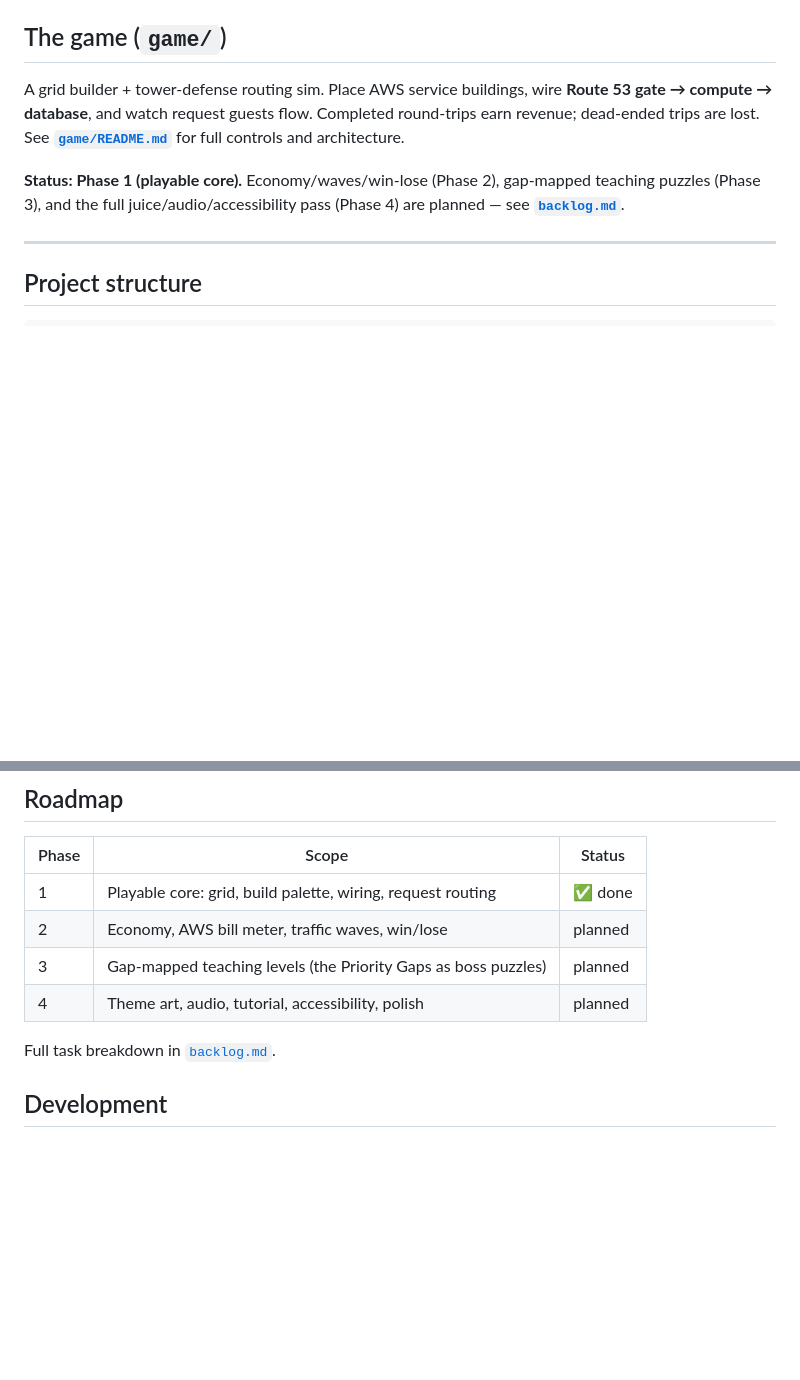
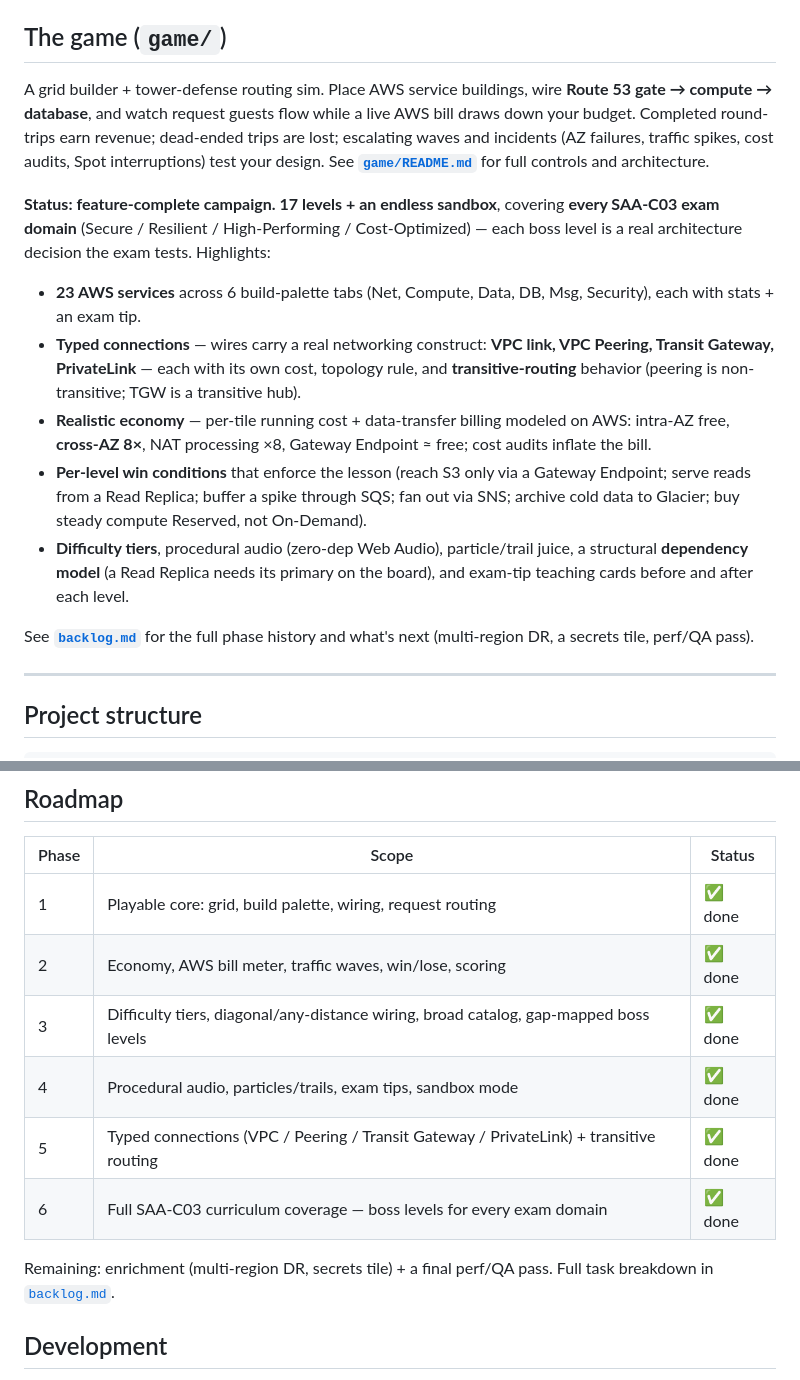
Before and after one commit to EDOS-Engineering/rackoon-tycoon, a Markdown page: README.md, 2 parts joined by grey strips. Drawn GitHub-style; blank space fills up the shorter version.

```diff
--- a/README.md
+++ b/README.md
@@ -39,9 +39,17 @@ Gap-driven SAA-C03 reference. Highlights:
 
 ## The game (`game/`)
 
-A grid builder + tower-defense routing sim. Place AWS service buildings, wire **Route 53 gate → compute → database**, and watch request guests flow. Completed round-trips earn revenue; dead-ended trips are lost. See **[`game/README.md`](game/README.md)** for full controls and architecture.
+A grid builder + tower-defense routing sim. Place AWS service buildings, wire **Route 53 gate → compute → database**, and watch request guests flow while a live AWS bill draws down your budget. Completed round-trips earn revenue; dead-ended trips are lost; escalating waves and incidents (AZ failures, traffic spikes, cost audits, Spot interruptions) test your design. See **[`game/README.md`](game/README.md)** for full controls and architecture.
 
-**Status: Phase 1 (playable core).** Economy/waves/win-lose (Phase 2), gap-mapped teaching puzzles (Phase 3), and the full juice/audio/accessibility pass (Phase 4) are planned — see **[`backlog.md`](backlog.md)**.
+**Status: feature-complete campaign.** **17 levels + an endless sandbox**, covering **every SAA-C03 exam domain** (Secure / Resilient / High-Performing / Cost-Optimized) — each boss level is a real architecture decision the exam tests. Highlights:
+
+- **23 AWS services** across 6 build-palette tabs (Net, Compute, Data, DB, Msg, Security), each with stats + an exam tip.
+- **Typed connections** — wires carry a real networking construct: **VPC link, VPC Peering, Transit Gateway, PrivateLink** — each with its own cost, topology rule, and **transitive-routing** behavior (peering is non-transitive; TGW is a transitive hub).
+- **Realistic economy** — per-tile running cost + data-transfer billing modeled on AWS: intra-AZ free, **cross-AZ 8×**, NAT processing ×8, Gateway Endpoint ≈ free; cost audits inflate the bill.
+- **Per-level win conditions** that enforce the lesson (reach S3 only via a Gateway Endpoint; serve reads from a Read Replica; buffer a spike through SQS; fan out via SNS; archive cold data to Glacier; buy steady compute Reserved, not On-Demand).
+- **Difficulty tiers**, procedural audio (zero-dep Web Audio), particle/trail juice, a structural **dependency model** (a Read Replica needs its primary on the board), and exam-tip teaching cards before and after each level.
+
+See **[`backlog.md`](backlog.md)** for the full phase history and what's next (multi-region DR, a secrets tile, perf/QA pass).
 
 ---
 
@@ -64,11 +72,13 @@ A grid builder + tower-defense routing sim. Place AWS service buildings, wire **
 | Phase | Scope | Status |
 |------|-------|--------|
 | 1 | Playable core: grid, build palette, wiring, request routing | ✅ done |
-| 2 | Economy, AWS bill meter, traffic waves, win/lose | planned |
-| 3 | Gap-mapped teaching levels (the Priority Gaps as boss puzzles) | planned |
-| 4 | Theme art, audio, tutorial, accessibility, polish | planned |
+| 2 | Economy, AWS bill meter, traffic waves, win/lose, scoring | ✅ done |
+| 3 | Difficulty tiers, diagonal/any-distance wiring, broad catalog, gap-mapped boss levels | ✅ done |
+| 4 | Procedural audio, particles/trails, exam tips, sandbox mode | ✅ done |
+| 5 | Typed connections (VPC / Peering / Transit Gateway / PrivateLink) + transitive routing | ✅ done |
+| 6 | Full SAA-C03 curriculum coverage — boss levels for every exam domain | ✅ done |
 
-Full task breakdown in [`backlog.md`](backlog.md).
+Remaining: enrichment (multi-region DR, secrets tile) + a final perf/QA pass. Full task breakdown in [`backlog.md`](backlog.md).
 
 ## Development
 
```
Also changed, not shown: game/README.md (+98 -44 lines).
